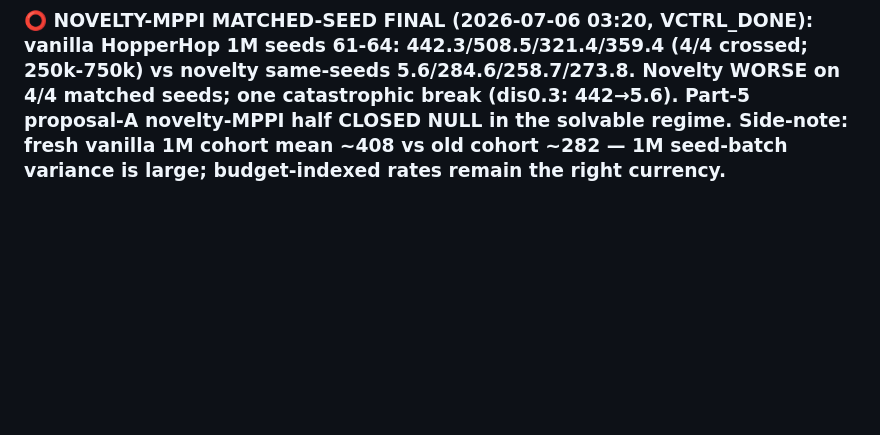
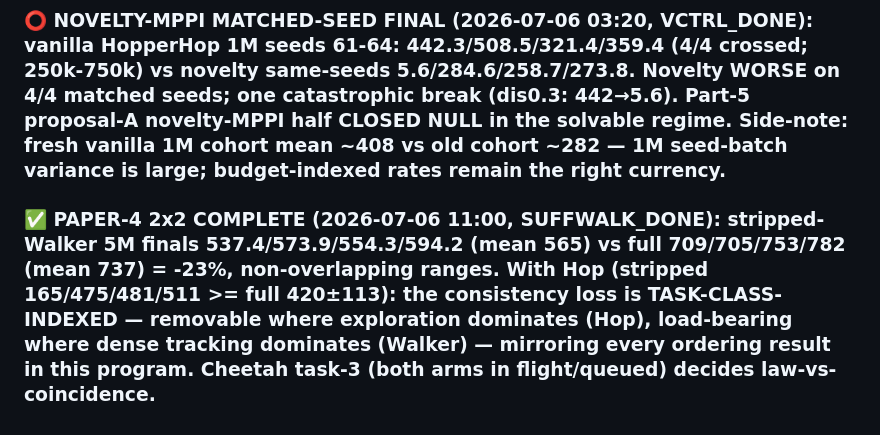
Before and after one commit to SuuTTT/wm-redundancy-paper, a Markdown page: bet2_null_results.md, the part around the change. Drawn GitHub-style; blank space fills up the shorter version.

Commit message:
Ledger: Paper-4 2x2 complete — consistency loss task-class-indexed
Co-Authored-By: Claude Fable 5 <noreply@anthropic.com>

```diff
--- a/bet2_null_results.md
+++ b/bet2_null_results.md
@@ -548,3 +548,5 @@ Direct 8M runs, fresh seeds: HopperHop s51 139.2, s52 139.9 — **0/2 crossed 20
 ### ⭕ NOVELTY-MPPI SWEEP NULL (2026-07-06 ~00:25, NOV_SWEEP_DONE): HopperHop 1M, 1 seed/arm: disagreement b0.3 **5.6 (never learned — bonus can hurt)**; disagreement b1.0 284.6 (cross 750k); rnd b0.3 258.7 (cross 750k); rnd b1.0 273.8 (cross 500k). vs vanilla mean ~282 best 367. VERDICT: no improvement in the regime vanilla already solves; rnd b1.0's 500k crossing is the only positive hint. Honest scope: the exploration lever's real test is a frontier task where vanilla TD-MPC2 fails — deferred. Part 5 proposal-A's novelty-MPPI half now has its first (null) datapoint.
 
 ### ⭕ NOVELTY-MPPI MATCHED-SEED FINAL (2026-07-06 03:20, VCTRL_DONE): vanilla HopperHop 1M seeds 61-64: **442.3/508.5/321.4/359.4** (4/4 crossed; 250k-750k) vs novelty same-seeds 5.6/284.6/258.7/273.8. **Novelty WORSE on 4/4 matched seeds; one catastrophic break (dis0.3: 442→5.6).** Part-5 proposal-A novelty-MPPI half CLOSED NULL in the solvable regime. Side-note: fresh vanilla 1M cohort mean ~408 vs old cohort ~282 — 1M seed-batch variance is large; budget-indexed rates remain the right currency.
+
+### ✅ PAPER-4 2x2 COMPLETE (2026-07-06 11:00, SUFFWALK_DONE): stripped-Walker 5M finals **537.4/573.9/554.3/594.2 (mean 565)** vs full 709/705/753/782 (mean 737) = **-23%, non-overlapping ranges**. With Hop (stripped 165/475/481/511 >= full 420±113): **the consistency loss is TASK-CLASS-INDEXED — removable where exploration dominates (Hop), load-bearing where dense tracking dominates (Walker)** — mirroring every ordering result in this program. Cheetah task-3 (both arms in flight/queued) decides law-vs-coincidence.
```
